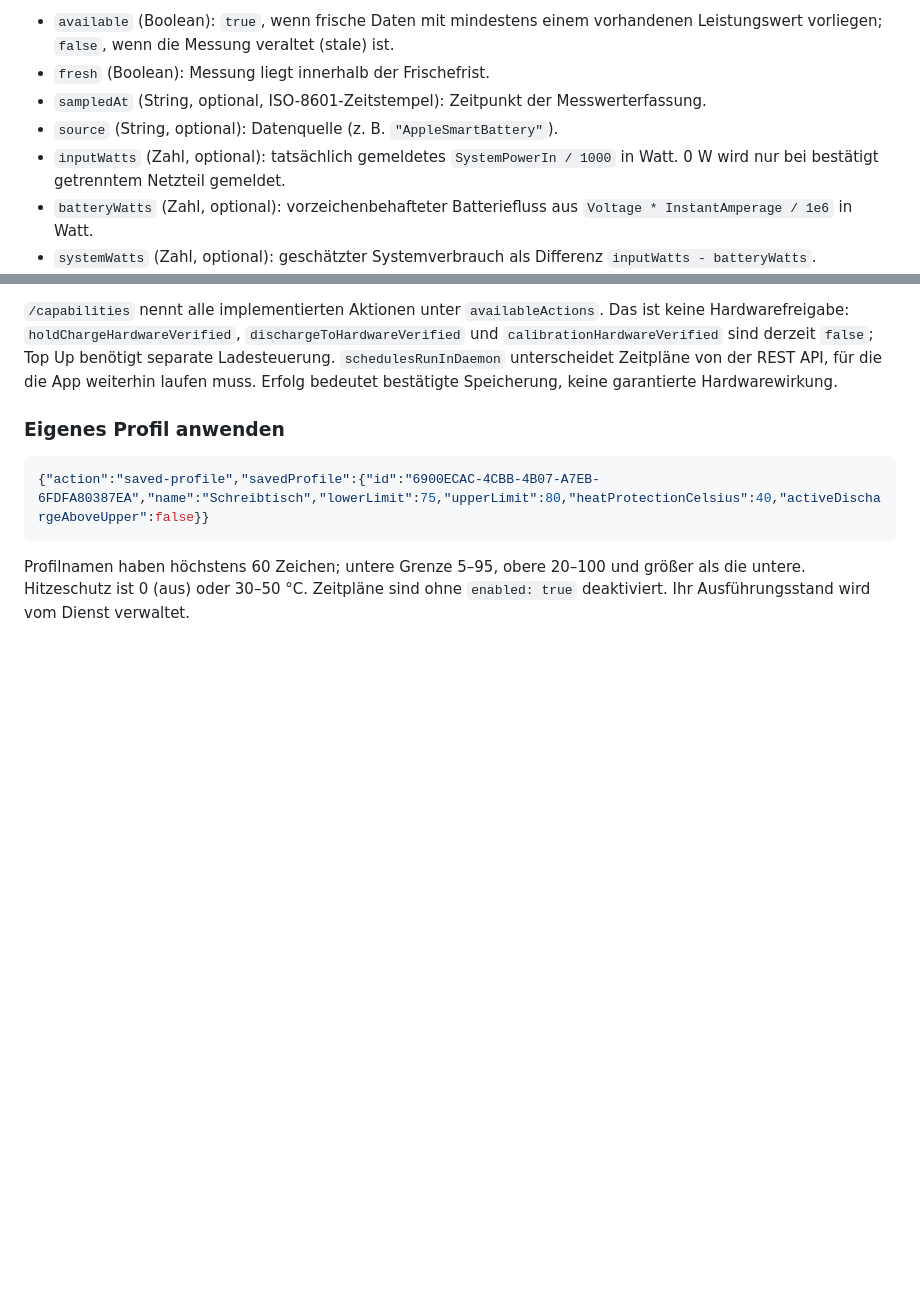
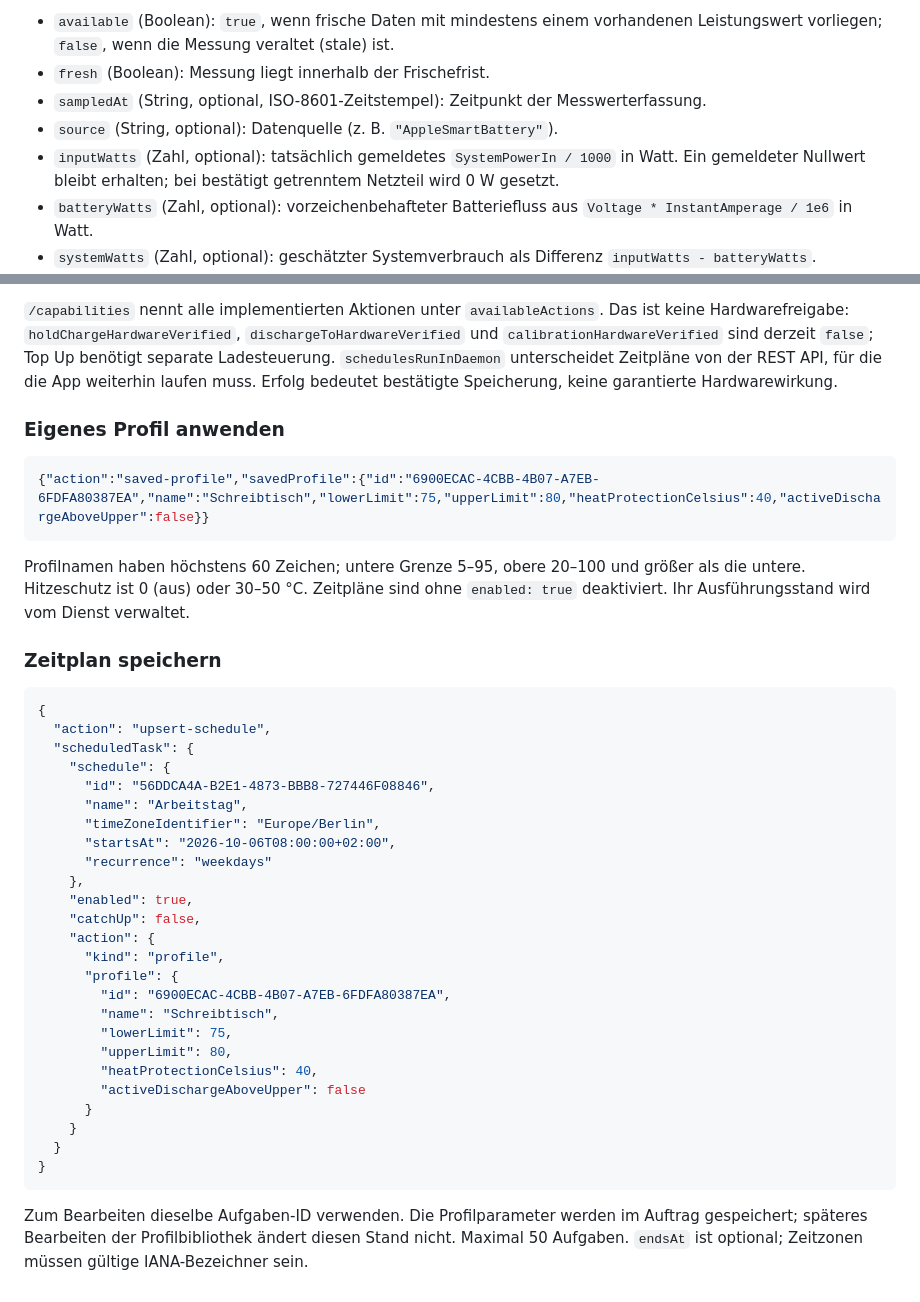
Before and after one commit to darkspike1988/BatteryGuard, a Markdown page: docs/api.md, 2 parts joined by grey strips. Rendered like a GitHub page; blank space fills up the shorter version.

````diff
--- a/docs/api.md
+++ b/docs/api.md
@@ -29,7 +29,7 @@ Schema der JSON-Antwort:
 - `fresh` (Boolean): Messung liegt innerhalb der Frischefrist.
 - `sampledAt` (String, optional, ISO-8601-Zeitstempel): Zeitpunkt der Messwerterfassung.
 - `source` (String, optional): Datenquelle (z. B. `"AppleSmartBattery"`).
-- `inputWatts` (Zahl, optional): tatsächlich gemeldetes `SystemPowerIn / 1000` in Watt. 0 W wird nur bei bestätigt getrenntem Netzteil gemeldet.
+- `inputWatts` (Zahl, optional): tatsächlich gemeldetes `SystemPowerIn / 1000` in Watt. Ein gemeldeter Nullwert bleibt erhalten; bei bestätigt getrenntem Netzteil wird 0 W gesetzt.
 - `batteryWatts` (Zahl, optional): vorzeichenbehafteter Batteriefluss aus `Voltage * InstantAmperage / 1e6` in Watt.
 - `systemWatts` (Zahl, optional): geschätzter Systemverbrauch als Differenz `inputWatts - batteryWatts`.
 - `adapterRatedWatts` (Zahl, optional): Typ-Nennleistung aus `AdapterDetails.Watts` (z. B. 65 W; reine Nennleistung, niemals tatsächlicher Verbrauch).
@@ -155,3 +155,35 @@ Manuelle Ladeaktionen übersteuern Zeitpläne für zwei Stunden; aktive Pause, V
 ```
 
 Profilnamen haben höchstens 60 Zeichen; untere Grenze 5–95, obere 20–100 und größer als die untere. Hitzeschutz ist 0 (aus) oder 30–50 °C. Zeitpläne sind ohne `enabled: true` deaktiviert. Ihr Ausführungsstand wird vom Dienst verwaltet.
+
+### Zeitplan speichern
+
+```json
+{
+  "action": "upsert-schedule",
+  "scheduledTask": {
+    "schedule": {
+      "id": "56DDCA4A-B2E1-4873-BBB8-727446F08846",
+      "name": "Arbeitstag",
+      "timeZoneIdentifier": "Europe/Berlin",
+      "startsAt": "2026-10-06T08:00:00+02:00",
+      "recurrence": "weekdays"
+    },
+    "enabled": true,
+    "catchUp": false,
+    "action": {
+      "kind": "profile",
+      "profile": {
+        "id": "6900ECAC-4CBB-4B07-A7EB-6FDFA80387EA",
+        "name": "Schreibtisch",
+        "lowerLimit": 75,
+        "upperLimit": 80,
+        "heatProtectionCelsius": 40,
+        "activeDischargeAboveUpper": false
+      }
+    }
+  }
+}
+```
+
+Zum Bearbeiten dieselbe Aufgaben-ID verwenden. Die Profilparameter werden im Auftrag gespeichert; späteres Bearbeiten der Profilbibliothek ändert diesen Stand nicht. Maximal 50 Aufgaben. `endsAt` ist optional; Zeitzonen müssen gültige IANA-Bezeichner sein.
````
Also changed, not shown: ROADMAP.md (+1 -1 lines), docs/NIGHT_RESULTS.md (+13 -0 lines).
